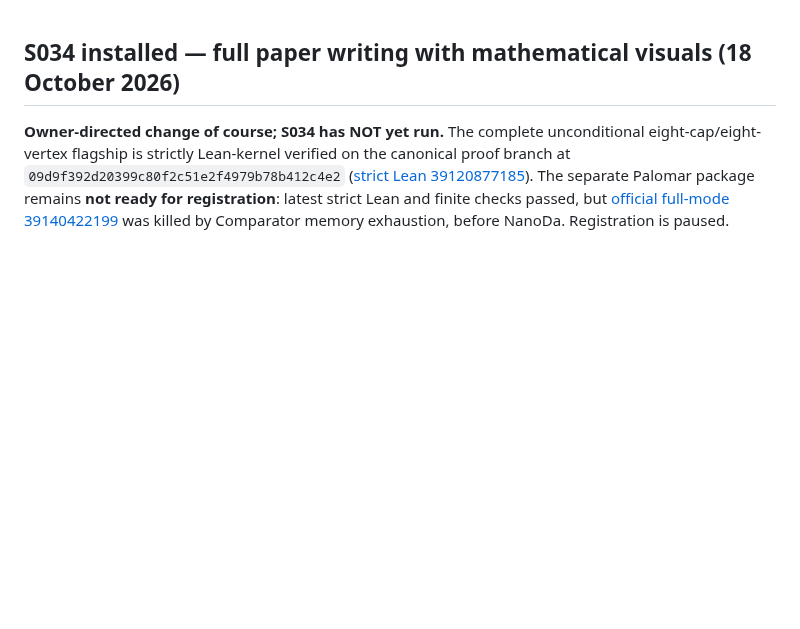
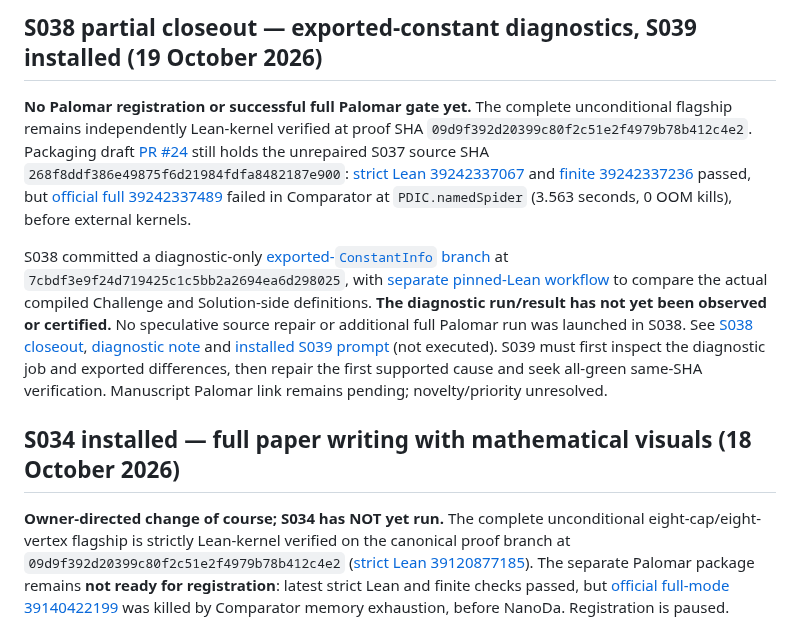
Before and after one commit to jfairfaxball-348/Pan-Disciplinary-Invariance-Conjecture, a Markdown page: README.md, the part around the change. Drawn GitHub-style; blank space fills up the shorter version.

Commit message:
PDIC S038: surface diagnostic-only outcome and S039 recovery

```diff
--- a/README.md
+++ b/README.md
@@ -1,3 +1,9 @@
+## S038 partial closeout — exported-constant diagnostics, S039 installed (19 October 2026)
+
+**No Palomar registration or successful full Palomar gate yet.** The complete unconditional flagship remains independently Lean-kernel verified at proof SHA `09d9f392d20399c80f2c51e2f4979b78b412c4e2`. Packaging draft [PR #24](https://github.com/jfairfaxball-348/Pan-Disciplinary-Invariance-Conjecture/pull/24) still holds the unrepaired S037 source SHA `268f8ddf386e49875f6d21984fdfa8482187e900`: [strict Lean 39242337067](https://github.com/jfairfaxball-348/Pan-Disciplinary-Invariance-Conjecture/actions/runs/39242337067) and [finite 39242337236](https://github.com/jfairfaxball-348/Pan-Disciplinary-Invariance-Conjecture/actions/runs/39242337236) passed, but [official full 39242337489](https://github.com/jfairfaxball-348/Pan-Disciplinary-Invariance-Conjecture/actions/runs/39242337489) failed in Comparator at `PDIC.namedSpider` (3.563 seconds, 0 OOM kills), before external kernels.
+
+S038 committed a diagnostic-only [exported-`ConstantInfo` branch](https://github.com/jfairfaxball-348/Pan-Disciplinary-Invariance-Conjecture/tree/diagnostic/s038-namedspider-export) at `7cbdf3e9f24d719425c1c5bb2a2694ea6d298025`, with [separate pinned-Lean workflow](https://github.com/jfairfaxball-348/Pan-Disciplinary-Invariance-Conjecture/actions/workflows/s038-export-diagnostic.yml) to compare the actual compiled Challenge and Solution-side definitions. **The diagnostic run/result has not yet been observed or certified.** No speculative source repair or additional full Palomar run was launched in S038. See [S038 closeout](sessions/S038_CLOSEOUT.md), [diagnostic note](research/S038_EXPORTED_CONSTANTINFO_DIAGNOSTIC.md) and [installed S039 prompt](research/NEXT_SESSION_PROMPT.md) (not executed). S039 must first inspect the diagnostic job and exported differences, then repair the first supported cause and seek all-green same-SHA verification. Manuscript Palomar link remains pending; novelty/priority unresolved.
+
 ## S034 installed — full paper writing with mathematical visuals (18 October 2026)
 
 **Owner-directed change of course; S034 has NOT yet run.** The complete unconditional eight-cap/eight-vertex flagship is strictly Lean-kernel verified on the canonical proof branch at `09d9f392d20399c80f2c51e2f4979b78b412c4e2` ([strict Lean 39120877185](https://github.com/jfairfaxball-348/Pan-Disciplinary-Invariance-Conjecture/actions/runs/39120877185)). The separate Palomar package remains **not ready for registration**: latest strict Lean and finite checks passed, but [official full-mode 39140422199](https://github.com/jfairfaxball-348/Pan-Disciplinary-Invariance-Conjecture/actions/runs/39140422199) was killed by Comparator memory exhaustion, before NanoDa. Registration is paused.
```
